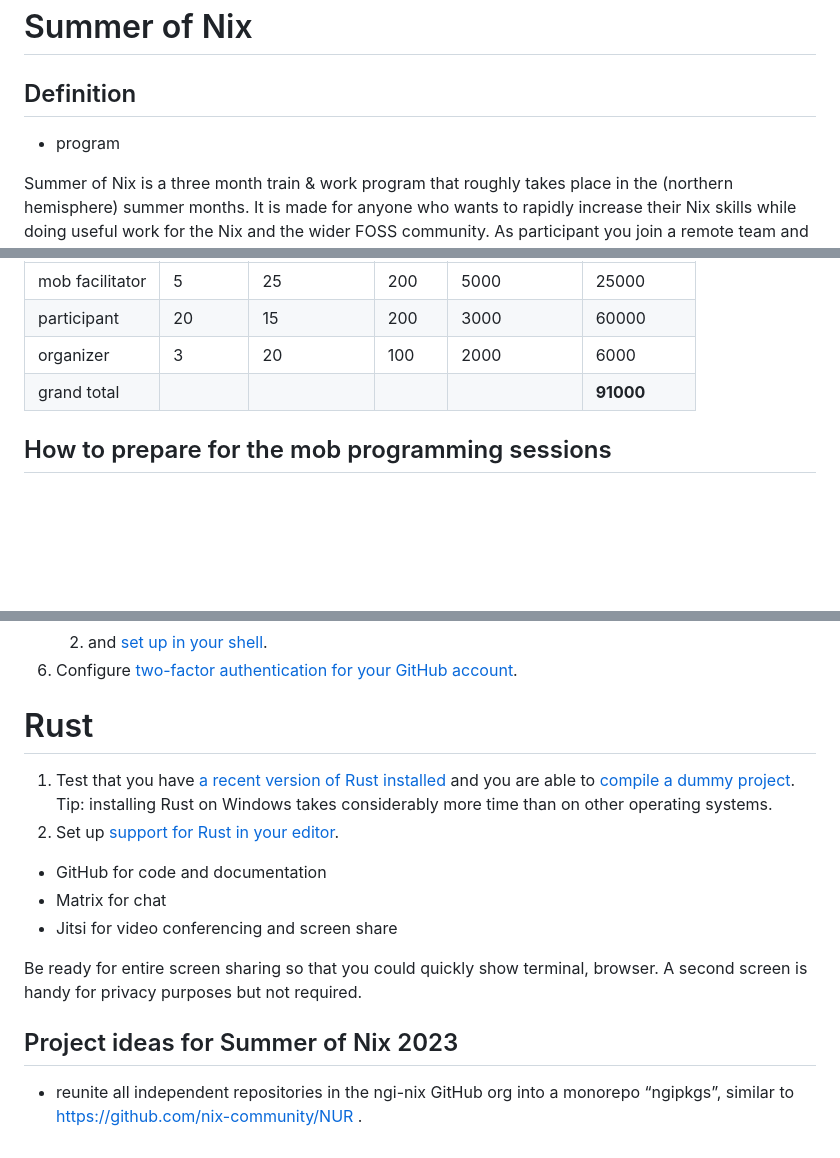
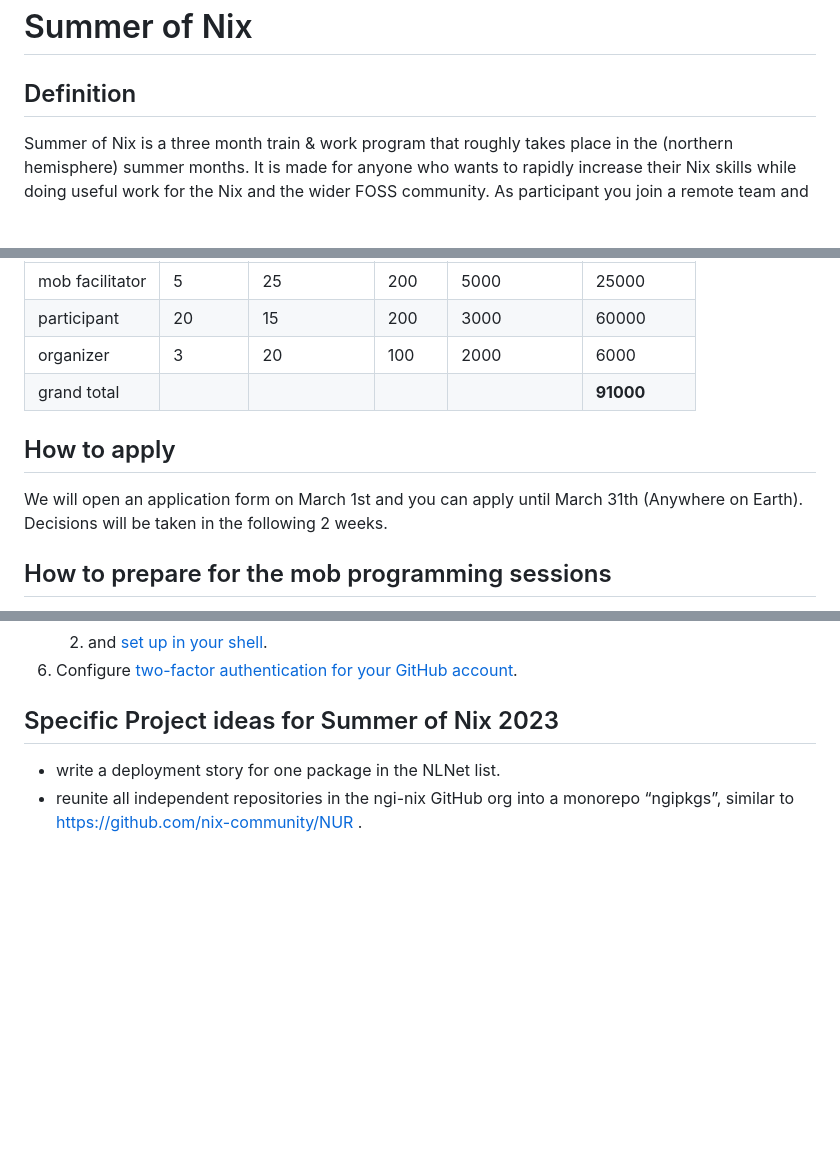
Before and after one commit to ngi-nix/summer-of-nix, a Markdown page: README.md, 3 parts joined by grey strips. Rendered like a GitHub page; blank space fills up the shorter version.

Commit message:
mob next [ci-skip] [ci skip] [skip ci]
lastFile:README.md

```diff
--- a/README.md
+++ b/README.md
@@ -3,8 +3,6 @@
 ## Definition
 
 <!-- Summer of Nix is an annual -->
-
-- program
 
 Summer of Nix is a three month train & work program that roughly takes place in the (northern hemisphere) summer months.
 It is made for anyone who wants to rapidly increase their Nix skills while doing useful work for the Nix and the wider FOSS community.
@@ -54,6 +52,11 @@ participant     |     20 |           15 |   200 |           3000 |       60000
 organizer       |      3 |           20 |   100 |           2000 |        6000
 grand total     |        |              |       |                |   **91000**
 
+## How to apply
+
+We will open an application form on March 1st and you can apply until March 31th (Anywhere on Earth).
+Decisions will be taken in the following 2 weeks.
+
 ## How to prepare for the mob programming sessions
 
 If you need help with preparation, ask for help [here](TODO)  anything, feel free to message me. Please arrive prepared at your first session.
@@ -69,21 +72,9 @@ If you need help with preparation, ask for help [here](TODO)  anything, feel fre
    1. and [set up in your shell](https://direnv.net/docs/hook.html).
 1. Configure [two-factor authentication for your GitHub account](https://docs.github.com/en/authentication/securing-your-account-with-two-factor-authentication-2fa/about-two-factor-authentication).
 
-# Rust
+## Specific Project ideas for Summer of Nix 2023
 
-1. Test that you have [a recent version of Rust installed](https://www.rust-lang.org/tools/install) and you are able to [compile a dummy project](https://doc.rust-lang.org/book/ch01-02-hello-world.html). Tip: installing Rust on Windows takes considerably more time than on other operating systems.
-1. Set up [support for Rust in your editor](https://code.visualstudio.com/docs/languages/rust).
-
- - GitHub for code and documentation
- - Matrix for chat
- - Jitsi for video conferencing and screen share
-
-Be ready for entire screen sharing so that you could quickly show terminal,
-browser. A second screen is handy for privacy purposes but not required.
-
-
-## Project ideas for Summer of Nix 2023
-
+- write a deployment story for one package in the NLNet list.
 - reunite all independent repositories in the ngi-nix GitHub org into a monorepo “ngipkgs”, similar to https://github.com/nix-community/NUR .
 
 
```
